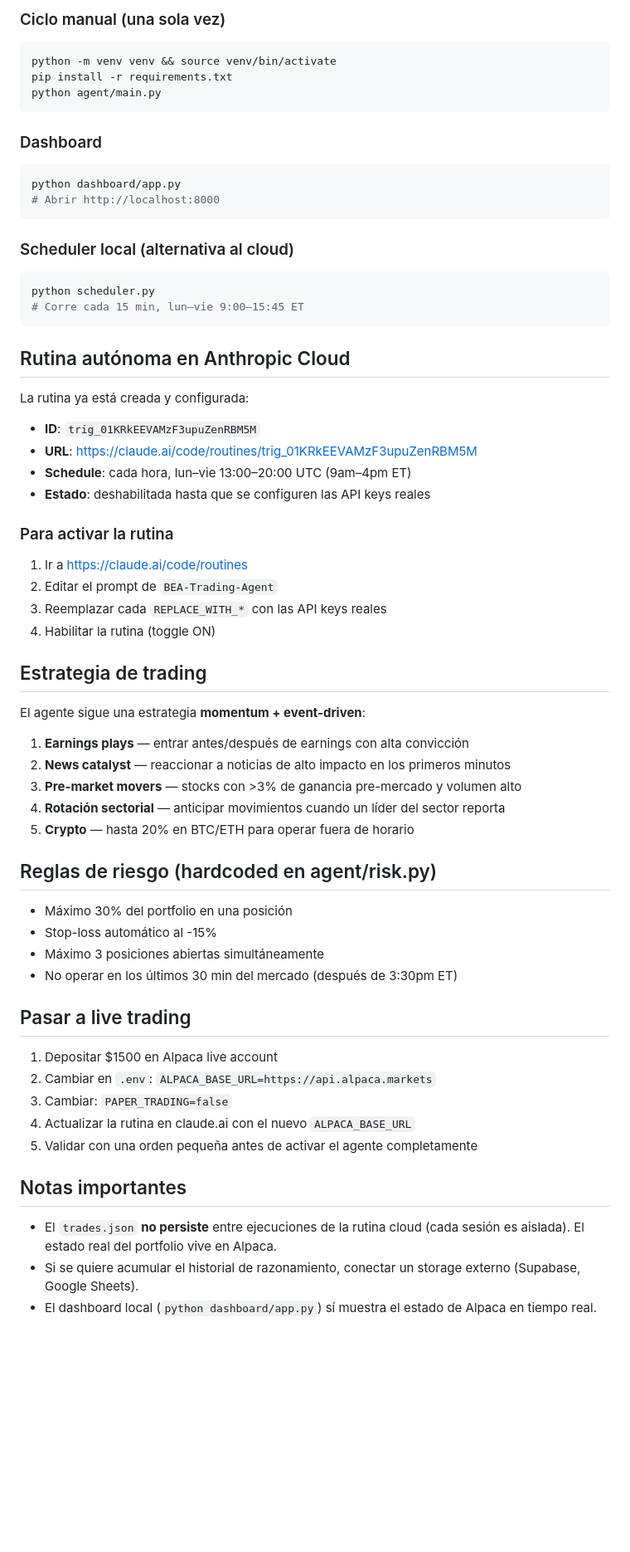
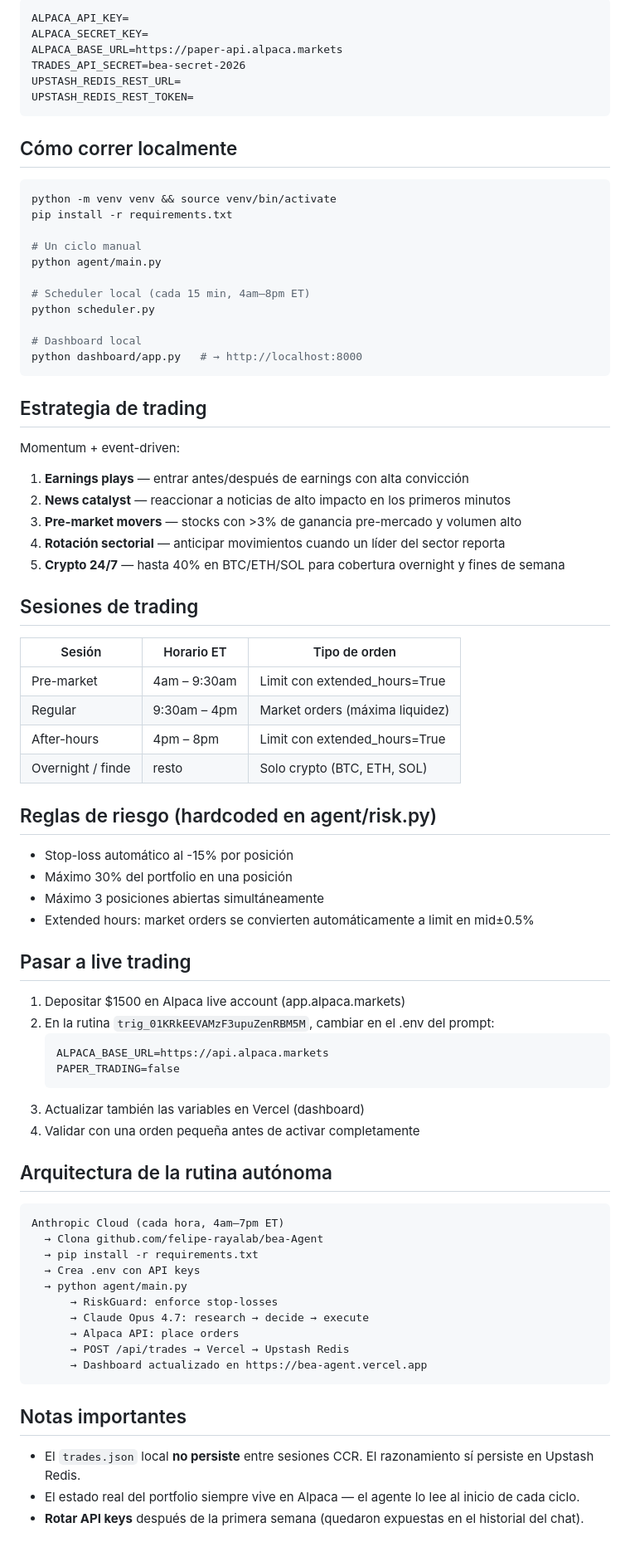
Before and after one commit to felipe-rayalab/bea-Agent, a Markdown page: CLAUDE.md, the part around one of its changes. Shown at 83% size. Drawn GitHub-style; blank space fills up the shorter version.

Commit message:
Update CLAUDE.md with complete project state — phase 1 paper trading

````diff
--- a/CLAUDE.md
+++ b/CLAUDE.md
@@ -58,65 +78,83 @@ PAPER_TRADING=true
 
-### Ciclo manual (una sola vez)
+```
+ALPACA_API_KEY=
+ALPACA_SECRET_KEY=
+ALPACA_BASE_URL=https://paper-api.alpaca.markets
+TRADES_API_SECRET=bea-secret-2026
+UPSTASH_REDIS_REST_URL=
+UPSTASH_REDIS_REST_TOKEN=
+```
+
+## Cómo correr localmente
+
 ```bash
 python -m venv venv && source venv/bin/activate
 pip install -r requirements.txt
+
+# Un ciclo manual
 python agent/main.py
+
+# Scheduler local (cada 15 min, 4am–8pm ET)
+python scheduler.py
+
+# Dashboard local
+python dashboard/app.py   # → http://localhost:8000
 ```
-
-### Dashboard
-```bash
-python dashboard/app.py
-# Abrir http://localhost:8000
-```
-
-### Scheduler local (alternativa al cloud)
-```bash
-python scheduler.py
-# Corre cada 15 min, lun–vie 9:00–15:45 ET
-```
-
-## Rutina autónoma en Anthropic Cloud
-
-La rutina ya está creada y configurada:
-
-- **ID**: `trig_01KRkEEVAMzF3upuZenRBM5M`
-- **URL**: https://claude.ai/code/routines/trig_01KRkEEVAMzF3upuZenRBM5M
-- **Schedule**: cada hora, lun–vie 13:00–20:00 UTC (9am–4pm ET)
-- **Estado**: deshabilitada hasta que se configuren las API keys reales
-
-### Para activar la rutina
-1. Ir a https://claude.ai/code/routines
-2. Editar el prompt de `BEA-Trading-Agent`
-3. Reemplazar cada `REPLACE_WITH_*` con las API keys reales
-4. Habilitar la rutina (toggle ON)
 
 ## Estrategia de trading
 
-El agente sigue una estrategia **momentum + event-driven**:
+Momentum + event-driven:
 
 1. **Earnings plays** — entrar antes/después de earnings con alta convicción
 2. **News catalyst** — reaccionar a noticias de alto impacto en los primeros minutos
 3. **Pre-market movers** — stocks con >3% de ganancia pre-mercado y volumen alto
 4. **Rotación sectorial** — anticipar movimientos cuando un líder del sector reporta
-5. **Crypto** — hasta 20% en BTC/ETH para operar fuera de horario
+5. **Crypto 24/7** — hasta 40% en BTC/ETH/SOL para cobertura overnight y fines de semana
+
+## Sesiones de trading
+
+| Sesión | Horario ET | Tipo de orden |
+|--------|-----------|---------------|
+| Pre-market | 4am – 9:30am | Limit con extended_hours=True |
+| Regular | 9:30am – 4pm | Market orders (máxima liquidez) |
+| After-hours | 4pm – 8pm | Limit con extended_hours=True |
+| Overnight / finde | resto | Solo crypto (BTC, ETH, SOL) |
 
 ## Reglas de riesgo (hardcoded en agent/risk.py)
 
+- Stop-loss automático al -15% por posición
 - Máximo 30% del portfolio en una posición
-- Stop-loss automático al -15%
 - Máximo 3 posiciones abiertas simultáneamente
-- No operar en los últimos 30 min del mercado (después de 3:30pm ET)
+- Extended hours: market orders se convierten automáticamente a limit en mid±0.5%
 
 ## Pasar a live trading
 
-1. Depositar $1500 en Alpaca live account
-2. Cambiar en `.env`: `ALPACA_BASE_URL=https://api.alpaca.markets`
-3. Cambiar: `PAPER_TRADING=false`
-4. Actualizar la rutina en claude.ai con el nuevo `ALPACA_BASE_URL`
-5. Validar con una orden pequeña antes de activar el agente completamente
+1. Depositar $1500 en Alpaca live account (app.alpaca.markets)
+2. En la rutina `trig_01KRkEEVAMzF3upuZenRBM5M`, cambiar en el .env del prompt:
+   ```
+   ALPACA_BASE_URL=https://api.alpaca.markets
+   PAPER_TRADING=false
+   ```
+3. Actualizar también las variables en Vercel (dashboard)
+4. Validar con una orden pequeña antes de activar completamente
+
+## Arquitectura de la rutina autónoma
+
+```
+Anthropic Cloud (cada hora, 4am–7pm ET)
+  → Clona github.com/felipe-rayalab/bea-Agent
+  → pip install -r requirements.txt
+  → Crea .env con API keys
+  → python agent/main.py
+      → RiskGuard: enforce stop-losses
+      → Claude Opus 4.7: research → decide → execute
+      → Alpaca API: place orders
+      → POST /api/trades → Vercel → Upstash Redis
+      → Dashboard actualizado en https://bea-agent.vercel.app
+```
 
 ## Notas importantes
 
-- El `trades.json` **no persiste** entre ejecuciones de la rutina cloud (cada sesión es aislada). El estado real del portfolio vive en Alpaca.
-- Si se quiere acumular el historial de razonamiento, conectar un storage externo (Supabase, Google Sheets).
-- El dashboard local (`python dashboard/app.py`) sí muestra el estado de Alpaca en tiempo real.
+- El `trades.json` local **no persiste** entre sesiones CCR. El razonamiento sí persiste en Upstash Redis.
+- El estado real del portfolio siempre vive en Alpaca — el agente lo lee al inicio de cada ciclo.
+- **Rotar API keys** después de la primera semana (quedaron expuestas en el historial del chat).
````
Also changed, not shown: other parts of CLAUDE.md (+39 -19 lines).
